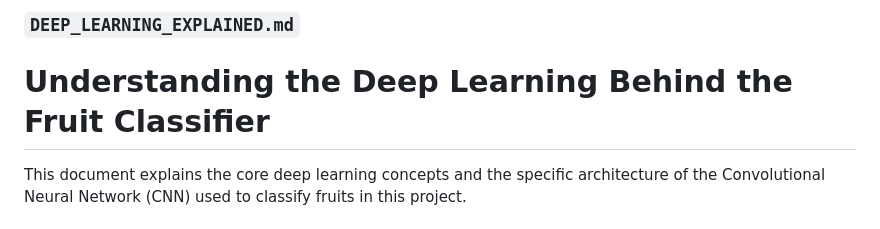
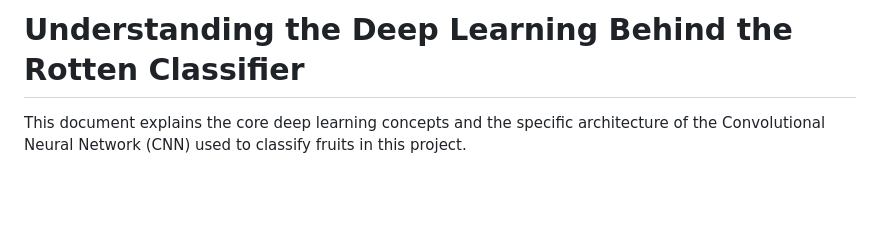
Before and after one commit to Feininon/Rot-or-Not, a Markdown page: README for deep learing stuffs.md, the part around the change. GitHub-like rendering; blank space fills up the shorter version.

```diff
--- a/README for deep learing stuffs.md
+++ b/README for deep learing stuffs.md
@@ -1,8 +1,5 @@
 
-### `DEEP_LEARNING_EXPLAINED.md`
-
-
-# Understanding the Deep Learning Behind the Fruit Classifier
+# Understanding the Deep Learning Behind the Rotten Classifier
 
 This document explains the core deep learning concepts and the specific architecture of the Convolutional Neural Network (CNN) used to classify fruits in this project.
 
```
